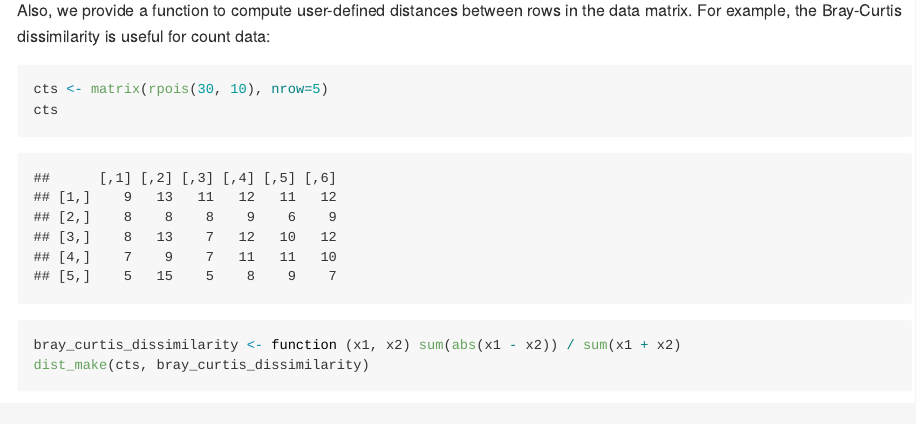
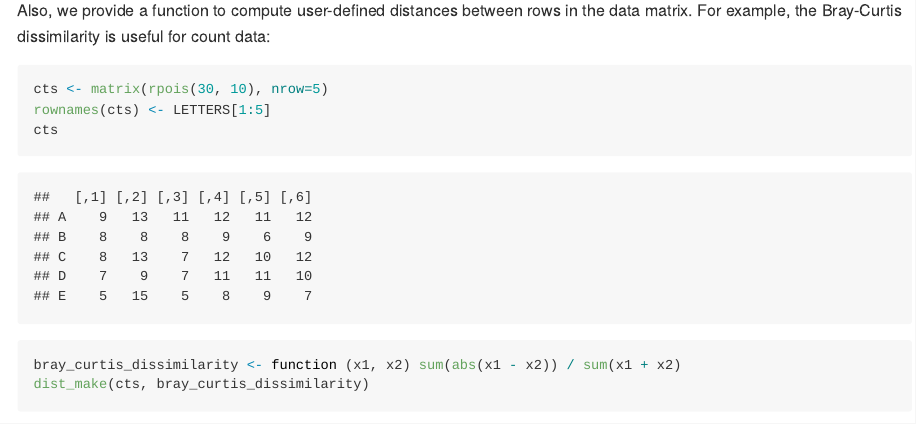
Before and after one commit to kylebittinger/usedist, an R Markdown document (README.Rmd): the page in a window 1100 px wide, from 2090 px down. Rendered offline with R 4.5, knitr and Pandoc, with nearby package versions.

Commit message:
Label rows in counts matrix

````diff
--- a/README.Rmd
+++ b/README.Rmd
@@ -76,6 +76,7 @@ for count data:
 
 ```{r}
 cts <- matrix(rpois(30, 10), nrow=5)
+rownames(cts) <- LETTERS[1:5]
 cts
 ```
 
````
Also changed, not shown: README.md.
